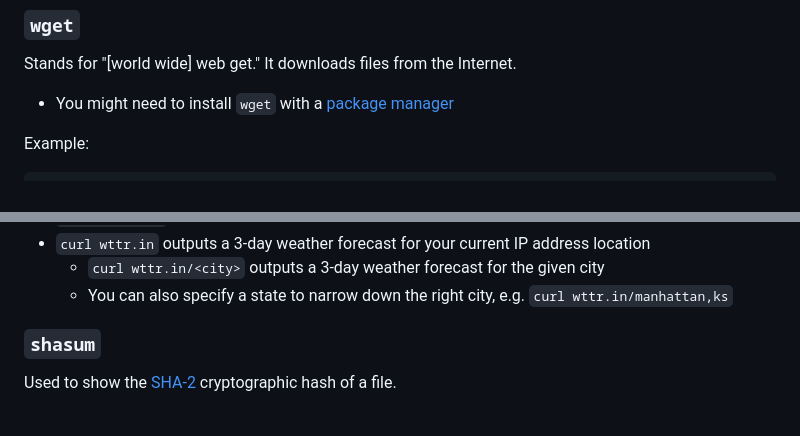
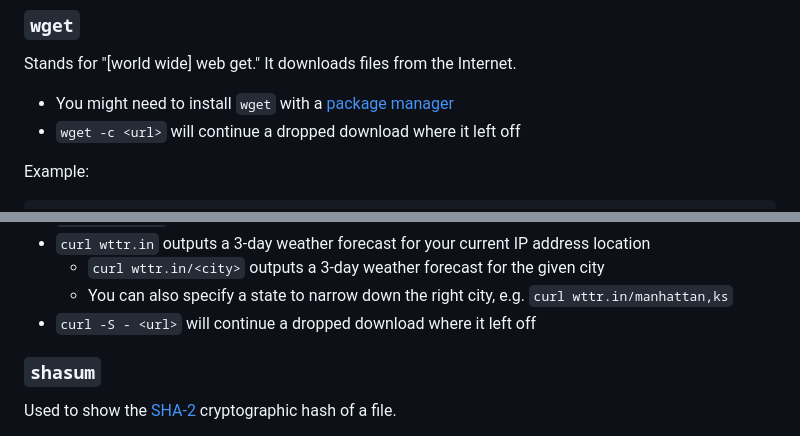
Before and after one commit to chrislattman/blogging-project, a Markdown page: docs/terminal-commands/README.md, 2 parts joined by grey strips. GitHub-like rendering.

```diff
--- a/docs/terminal-commands/README.md
+++ b/docs/terminal-commands/README.md
@@ -1123,6 +1123,7 @@ Example (finds previous `wget` commands):
 Stands for "[world wide] web get." It downloads files from the Internet.
 
 - You might need to install `wget` with a [package manager](#package-managers)
+- `wget -c <url>` will continue a dropped download where it left off
 
 Example:
 
@@ -1157,6 +1158,7 @@ total 6030984
 - `curl wttr.in` outputs a 3-day weather forecast for your current IP address location
     - `curl wttr.in/<city>` outputs a 3-day weather forecast for the given city
     - You can also specify a state to narrow down the right city, e.g. `curl wttr.in/manhattan,ks`
+- `curl -S - <url>` will continue a dropped download where it left off
 
 ### `shasum`
 
```
